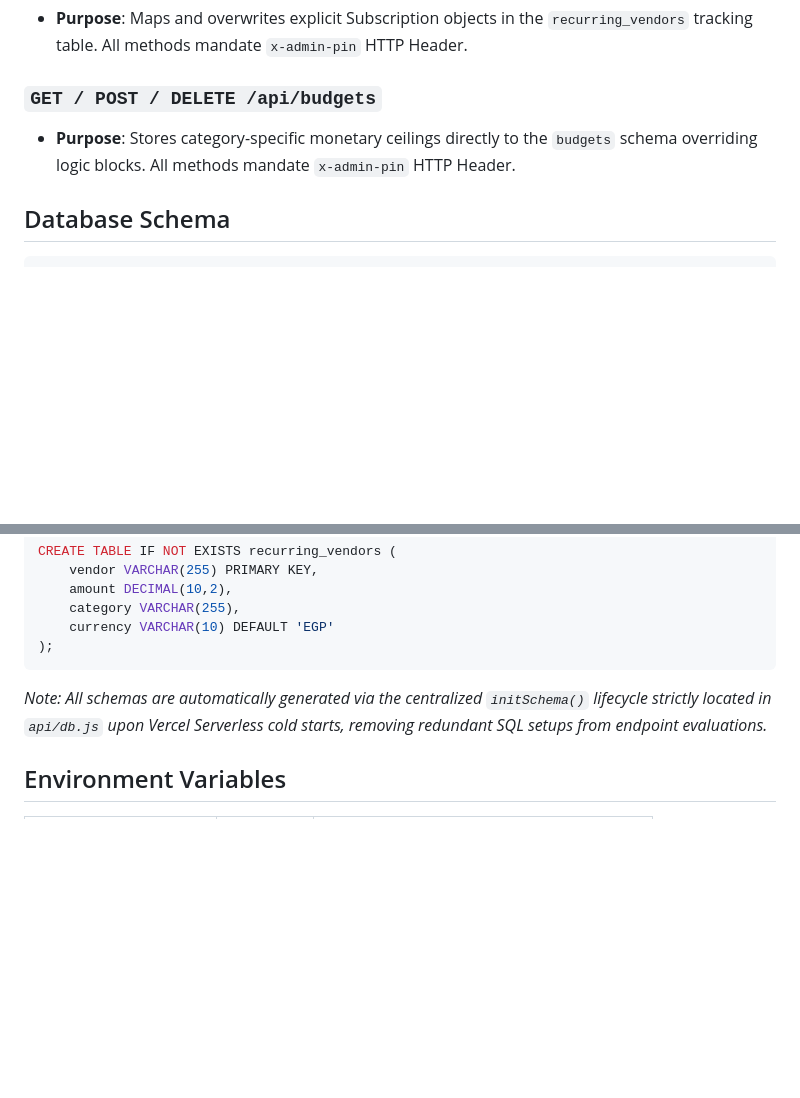
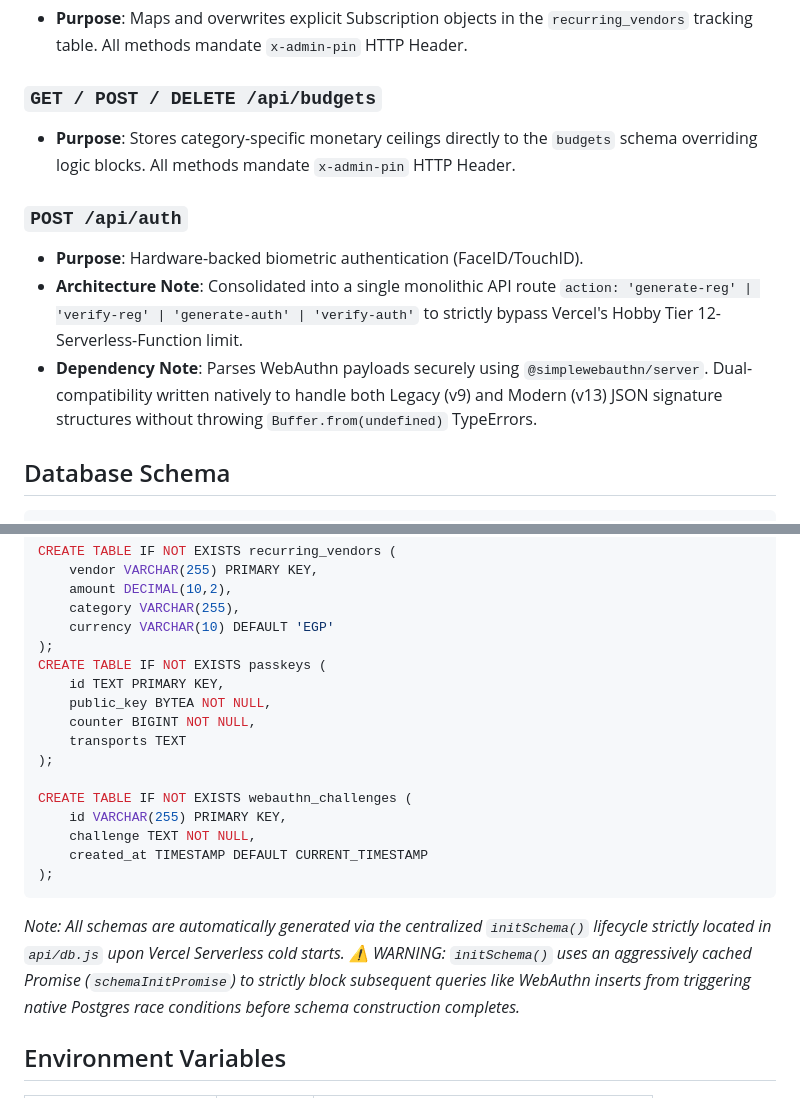
Before and after one commit to petersemad/ai-spending-tracker, a Markdown page: agents.md, 2 parts joined by grey strips. Rendered like a GitHub page; blank space fills up the shorter version.

Commit message:
docs: Etch Vercel and WebAuthn v13 structural bypass sequences into agents payload

````diff
--- a/agents.md
+++ b/agents.md
@@ -92,6 +92,11 @@ ai-spending-tracker/
 ### `GET / POST / DELETE /api/budgets`
 - **Purpose**: Stores category-specific monetary ceilings directly to the `budgets` schema overriding logic blocks. All methods mandate `x-admin-pin` HTTP Header.
 
+### `POST /api/auth`
+- **Purpose**: Hardware-backed biometric authentication (FaceID/TouchID).
+- **Architecture Note**: Consolidated into a single monolithic API route `action: 'generate-reg' | 'verify-reg' | 'generate-auth' | 'verify-auth'` to strictly bypass Vercel's Hobby Tier 12-Serverless-Function limit.
+- **Dependency Note**: Parses WebAuthn payloads securely using `@simplewebauthn/server`. Dual-compatibility written natively to handle both Legacy (v9) and Modern (v13) JSON signature structures without throwing `Buffer.from(undefined)` TypeErrors.
+
 ## Database Schema
 
 ```sql
@@ -118,9 +123,21 @@ CREATE TABLE IF NOT EXISTS recurring_vendors (
     category VARCHAR(255),
     currency VARCHAR(10) DEFAULT 'EGP'
 );
+CREATE TABLE IF NOT EXISTS passkeys (
+    id TEXT PRIMARY KEY,
+    public_key BYTEA NOT NULL,
+    counter BIGINT NOT NULL,
+    transports TEXT
+);
+
+CREATE TABLE IF NOT EXISTS webauthn_challenges (
+    id VARCHAR(255) PRIMARY KEY,
+    challenge TEXT NOT NULL,
+    created_at TIMESTAMP DEFAULT CURRENT_TIMESTAMP
+);
 ```
 
-*Note: All schemas are automatically generated via the centralized `initSchema()` lifecycle strictly located in `api/db.js` upon Vercel Serverless cold starts, removing redundant SQL setups from endpoint evaluations.*
+*Note: All schemas are automatically generated via the centralized `initSchema()` lifecycle strictly located in `api/db.js` upon Vercel Serverless cold starts. ⚠️ WARNING: `initSchema()` uses an aggressively cached Promise (`schemaInitPromise`) to strictly block subsequent queries like WebAuthn inserts from triggering native Postgres race conditions before schema construction completes.*
 
 ## Environment Variables
 
````
